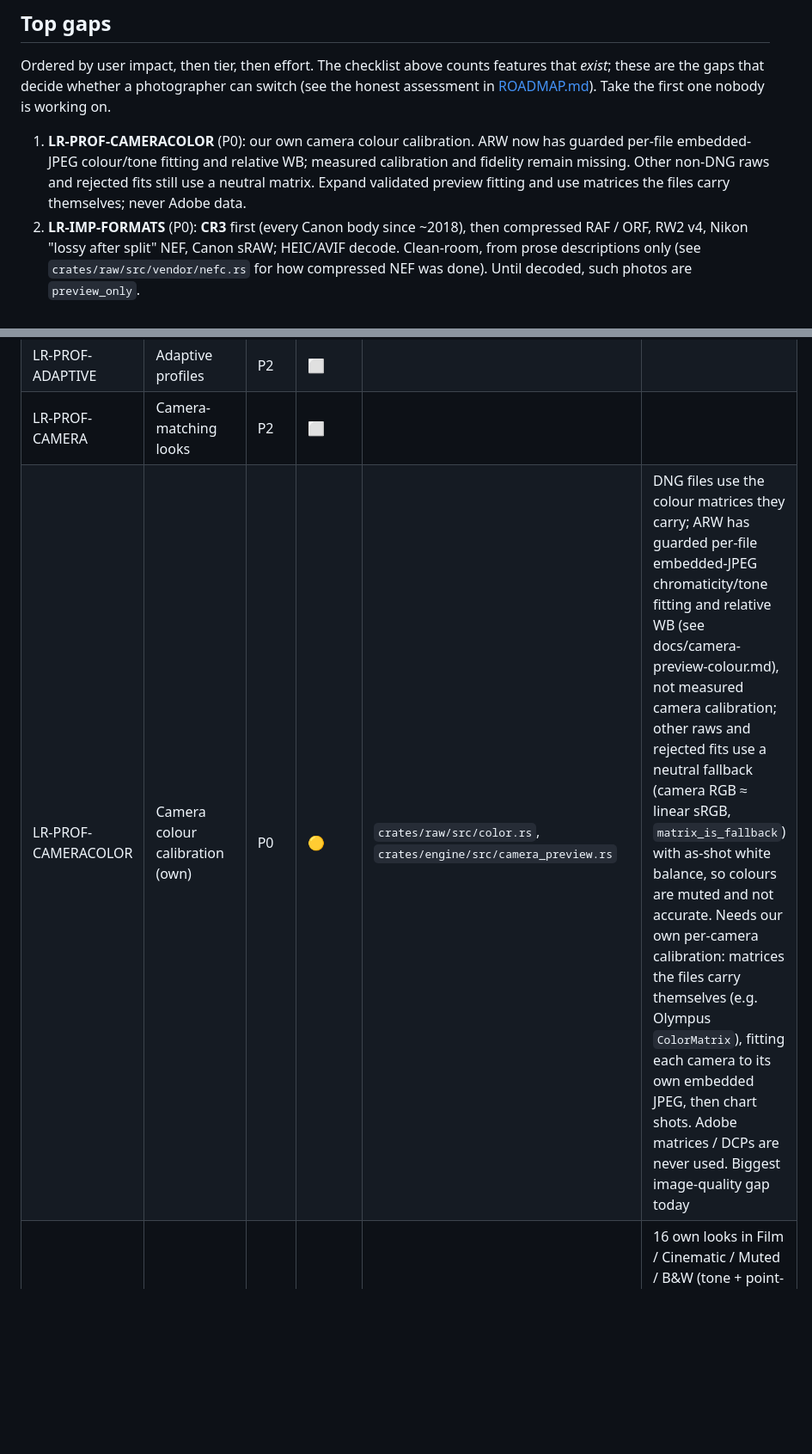
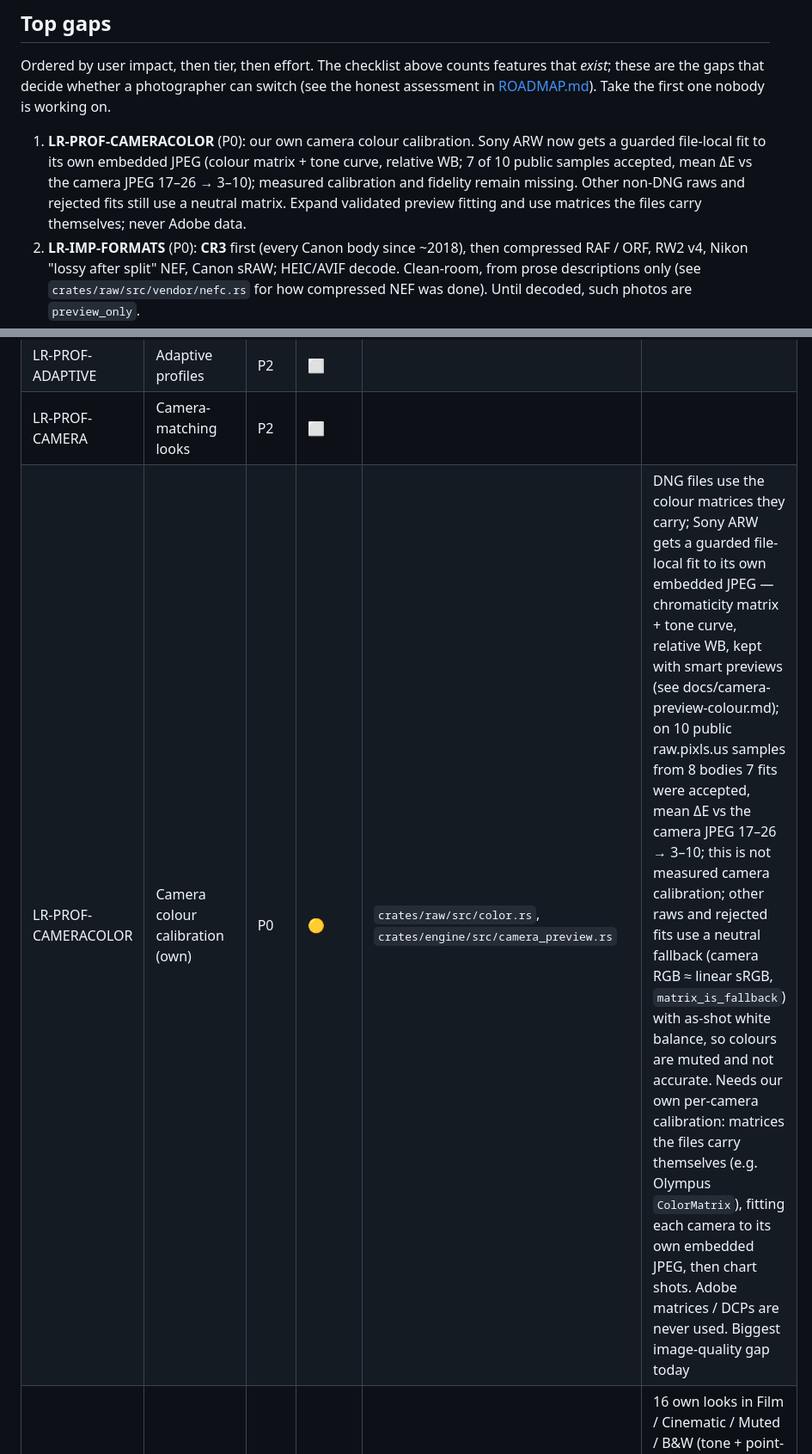
Before and after one commit to AER00/lightcraft, a Markdown page: docs/parity.md, 2 parts joined by grey strips. Shown at 86% size. Rendered like a GitHub page; blank space fills up the shorter version.

```diff
--- a/docs/parity.md
+++ b/docs/parity.md
@@ -59,7 +59,7 @@ Ordered by user impact, then tier, then effort. The checklist above counts featu
 that decide whether a photographer can switch (see the honest assessment in [ROADMAP.md](../ROADMAP.md#where-we-stand)).
 Take the first one nobody is working on.
 
-1. **LR-PROF-CAMERACOLOR** (P0): our own camera colour calibration. ARW now has guarded per-file embedded-JPEG colour/tone fitting and relative WB; measured calibration and fidelity remain missing. Other non-DNG raws and rejected fits still use a neutral matrix. Expand validated preview fitting and use matrices the files carry themselves; never Adobe data.
+1. **LR-PROF-CAMERACOLOR** (P0): our own camera colour calibration. Sony ARW now gets a guarded file-local fit to its own embedded JPEG (colour matrix + tone curve, relative WB; 7 of 10 public samples accepted, mean ΔE vs the camera JPEG 17–26 → 3–10); measured calibration and fidelity remain missing. Other non-DNG raws and rejected fits still use a neutral matrix. Expand validated preview fitting and use matrices the files carry themselves; never Adobe data.
 2. **LR-IMP-FORMATS** (P0): **CR3** first (every Canon body since ~2018), then compressed RAF / ORF, RW2 v4, Nikon
    "lossy after split" NEF, Canon sRAW; HEIC/AVIF decode. Clean-room, from prose descriptions only (see
    `crates/raw/src/vendor/nefc.rs` for how compressed NEF was done). Until decoded, such photos are `preview_only`.
@@ -274,7 +274,7 @@ under the UI command that wraps it (a no-op error); the UI command now wins.
 | LR-PROF-ADOBE | Standard raw looks (own equivalents) | P0 | ✅ | `crates/engine/src/presets.rs` (`PROFILES`), `crates/pipeline/src/profiles.rs` | six own looks: Color, Neutral, Vivid, Landscape, Portrait, Monochrome |
 | LR-PROF-ADAPTIVE | Adaptive profiles | P2 | ⬜ | | |
 | LR-PROF-CAMERA | Camera-matching looks | P2 | ⬜ | | |
-| LR-PROF-CAMERACOLOR | Camera colour calibration (own) | P0 | 🟡 | `crates/raw/src/color.rs`, `crates/engine/src/camera_preview.rs` | DNG files use the colour matrices they carry; ARW has guarded per-file embedded-JPEG chromaticity/tone fitting and relative WB (see docs/camera-preview-colour.md), not measured camera calibration; other raws and rejected fits use a neutral fallback (camera RGB ≈ linear sRGB, `matrix_is_fallback`) with as-shot white balance, so colours are muted and not accurate. Needs our own per-camera calibration: matrices the files carry themselves (e.g. Olympus `ColorMatrix`), fitting each camera to its own embedded JPEG, then chart shots. Adobe matrices / DCPs are never used. Biggest image-quality gap today |
+| LR-PROF-CAMERACOLOR | Camera colour calibration (own) | P0 | 🟡 | `crates/raw/src/color.rs`, `crates/engine/src/camera_preview.rs` | DNG files use the colour matrices they carry; Sony ARW gets a guarded file-local fit to its own embedded JPEG — chromaticity matrix + tone curve, relative WB, kept with smart previews (see docs/camera-preview-colour.md); on 10 public raw.pixls.us samples from 8 bodies 7 fits were accepted, mean ΔE vs the camera JPEG 17–26 → 3–10; this is not measured camera calibration; other raws and rejected fits use a neutral fallback (camera RGB ≈ linear sRGB, `matrix_is_fallback`) with as-shot white balance, so colours are muted and not accurate. Needs our own per-camera calibration: matrices the files carry themselves (e.g. Olympus `ColorMatrix`), fitting each camera to its own embedded JPEG, then chart shots. Adobe matrices / DCPs are never used. Biggest image-quality gap today |
 | LR-PROF-CREATIVE | Creative profiles (own) | P2 | ✅ | `cmd:develop.profile`, `crates/pipeline/src/profiles.rs` | 16 own looks in Film / Cinematic / Muted / B&W (tone + point-curve fades, colour grading, mixer / B&W mix); scale with `ctl:profile.amount`; sliders untouched |
 | LR-PROF-LEGACY | Legacy profiles | P2 | ⬜ | | |
 | LR-PROF-NONRAW | Profiles for non-raw files | P0 | ✅ | `cmd:develop.profile` | same looks apply to JPEG/TIFF |
```
Also changed, not shown: ROADMAP.md (+2 -1 lines), docs/camera-preview-colour.md (+3 -1 lines).
